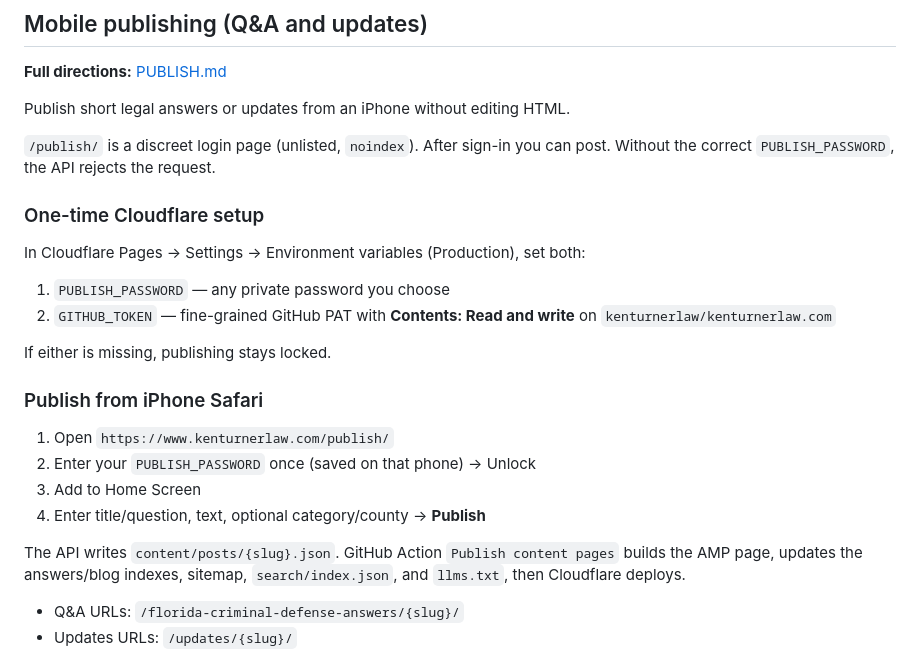
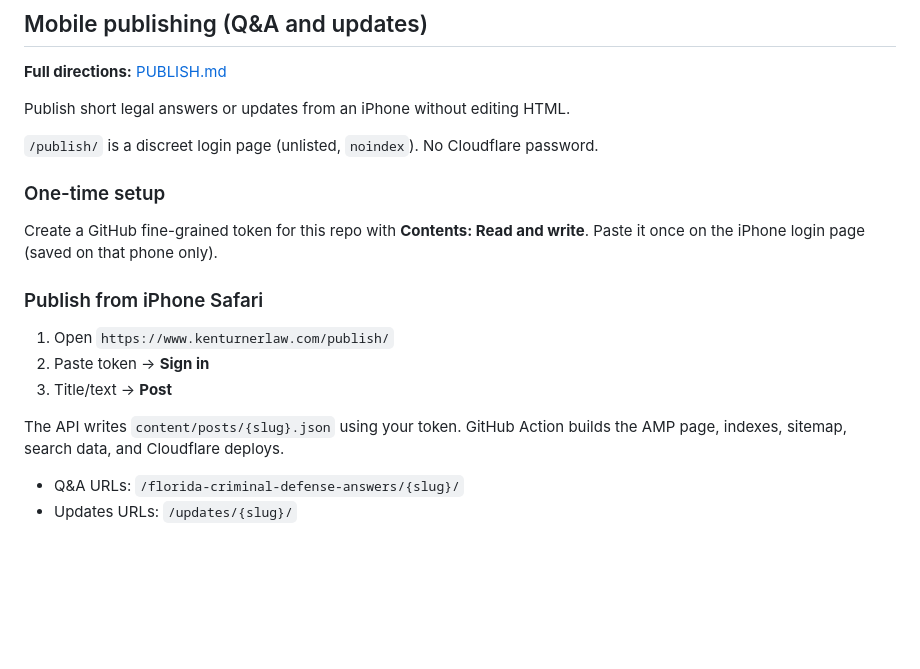
Before and after one commit to kenturnerlaw/kenturnerlaw.com, a Markdown page: README.md, the part around the change. Rendered like a GitHub page; blank space fills up the shorter version.

Commit message:
Update README for GitHub-token phone login.
Co-authored-by: kenturnerlaw <kenturnerlaw@users.noreply.github.com>

```diff
--- a/README.md
+++ b/README.md
@@ -119,25 +119,19 @@ Do not mark a checklist item complete merely because a file was edited. Mark it
 
 Publish short legal answers or updates from an iPhone without editing HTML.
 
-`/publish/` is a discreet login page (unlisted, `noindex`). After sign-in you can post. Without the correct `PUBLISH_PASSWORD`, the API rejects the request.
+`/publish/` is a discreet login page (unlisted, `noindex`). No Cloudflare password.
 
-### One-time Cloudflare setup
+### One-time setup
 
-In Cloudflare Pages → Settings → Environment variables (Production), set both:
-
-1. `PUBLISH_PASSWORD` — any private password you choose
-2. `GITHUB_TOKEN` — fine-grained GitHub PAT with **Contents: Read and write** on `kenturnerlaw/kenturnerlaw.com`
-
-If either is missing, publishing stays locked.
+Create a GitHub fine-grained token for this repo with **Contents: Read and write**. Paste it once on the iPhone login page (saved on that phone only).
 
 ### Publish from iPhone Safari
 
 1. Open `https://www.kenturnerlaw.com/publish/`
-2. Enter your `PUBLISH_PASSWORD` once (saved on that phone) → Unlock
-3. Add to Home Screen
-4. Enter title/question, text, optional category/county → **Publish**
+2. Paste token → **Sign in**
+3. Title/text → **Post**
 
-The API writes `content/posts/{slug}.json`. GitHub Action `Publish content pages` builds the AMP page, updates the answers/blog indexes, sitemap, `search/index.json`, and `llms.txt`, then Cloudflare deploys.
+The API writes `content/posts/{slug}.json` using your token. GitHub Action builds the AMP page, indexes, sitemap, search data, and Cloudflare deploys.
 
 - Q&A URLs: `/florida-criminal-defense-answers/{slug}/`
 - Updates URLs: `/updates/{slug}/`
```
